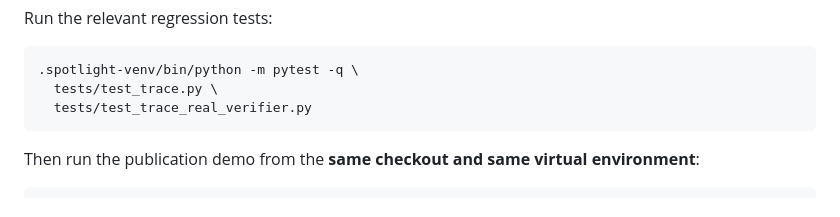
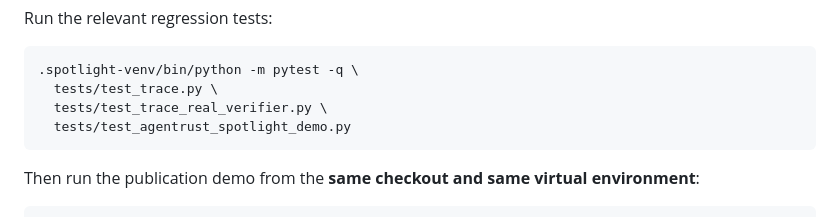
Before and after one commit to altrudev/Agent-Replay, a Markdown page: docs/AGENTRUST_SPOTLIGHT_2026-09.md, the part around the change. GitHub-like rendering.

Commit message:
Include spotlight-specific regression in capture gate

````diff
--- a/docs/AGENTRUST_SPOTLIGHT_2026-09.md
+++ b/docs/AGENTRUST_SPOTLIGHT_2026-09.md
@@ -59,7 +59,8 @@ Run the relevant regression tests:
 ```bash
 .spotlight-venv/bin/python -m pytest -q \
   tests/test_trace.py \
-  tests/test_trace_real_verifier.py
+  tests/test_trace_real_verifier.py \
+  tests/test_agentrust_spotlight_demo.py
 ```
 
 Then run the publication demo from the **same checkout and same virtual environment**:
````
